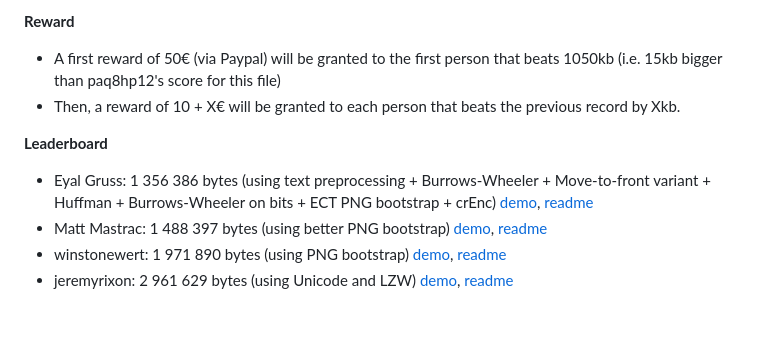
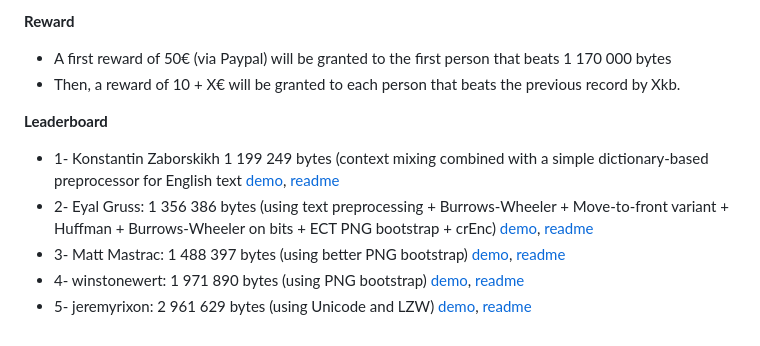
Before and after one commit to xem/miniBook, a Markdown page: README.md, the part around the change. GitHub-like rendering.

Commit message:
new record, new goal

```diff
--- a/README.md
+++ b/README.md
@@ -36,12 +36,13 @@ More info on on [ANALYSIS.md](https://github.com/xem/miniBook/blob/gh-pages/ANAL
 
 **Reward**
 
-- A first reward of 50€ (via Paypal) will be granted to the first person that beats 1050kb (i.e. 15kb bigger than paq8hp12's score for this file)
+- A first reward of 50€ (via Paypal) will be granted to the first person that beats 1 170 000 bytes
 - Then, a reward of 10 + X€ will be granted to each person that beats the previous record by Xkb.
 
 **Leaderboard**
 
-- Eyal Gruss: 1 356 386 bytes (using text preprocessing + Burrows-Wheeler + Move-to-front variant + Huffman + Burrows-Wheeler on bits + ECT PNG bootstrap + crEnc) [demo](http://xem.github.io/miniBook/eyaler/index.html), [readme](https://github.com/xem/miniBook/blob/gh-pages/eyaler/README.md)
-- Matt Mastrac: 1 488 397 bytes (using better PNG bootstrap) [demo](http://xem.github.io/miniBook/mmastrac/index.html), [readme](https://github.com/xem/miniBook/blob/gh-pages/mmastrac/README.md)
-- winstonewert: 1 971 890 bytes (using PNG bootstrap) [demo](http://xem.github.io/miniBook/winstonewert/index.html), [readme](https://github.com/xem/miniBook/blob/gh-pages/winstonewert/README.md)
-- jeremyrixon: 2 961 629 bytes (using Unicode and LZW) [demo](http://xem.github.io/miniBook/jeremyrixon/index.html), [readme](https://github.com/xem/miniBook/blob/gh-pages/jeremyrixon/README.md)
+- 1- Konstantin Zaborskikh 1 199 249 bytes (context mixing combined with a simple dictionary-based preprocessor for English text [demo](http://xem.github.io/miniBook/Konstantin%20Zaborskikh/index.html), [readme](https://github.com/xem/miniBook/blob/gh-pages/Konstantin%20Zaborskikh/README.md)
+- 2- Eyal Gruss: 1 356 386 bytes (using text preprocessing + Burrows-Wheeler + Move-to-front variant + Huffman + Burrows-Wheeler on bits + ECT PNG bootstrap + crEnc) [demo](http://xem.github.io/miniBook/eyaler/index.html), [readme](https://github.com/xem/miniBook/blob/gh-pages/eyaler/README.md)
+- 3- Matt Mastrac: 1 488 397 bytes (using better PNG bootstrap) [demo](http://xem.github.io/miniBook/mmastrac/index.html), [readme](https://github.com/xem/miniBook/blob/gh-pages/mmastrac/README.md)
+- 4- winstonewert: 1 971 890 bytes (using PNG bootstrap) [demo](http://xem.github.io/miniBook/winstonewert/index.html), [readme](https://github.com/xem/miniBook/blob/gh-pages/winstonewert/README.md)
+- 5- jeremyrixon: 2 961 629 bytes (using Unicode and LZW) [demo](http://xem.github.io/miniBook/jeremyrixon/index.html), [readme](https://github.com/xem/miniBook/blob/gh-pages/jeremyrixon/README.md)
```
